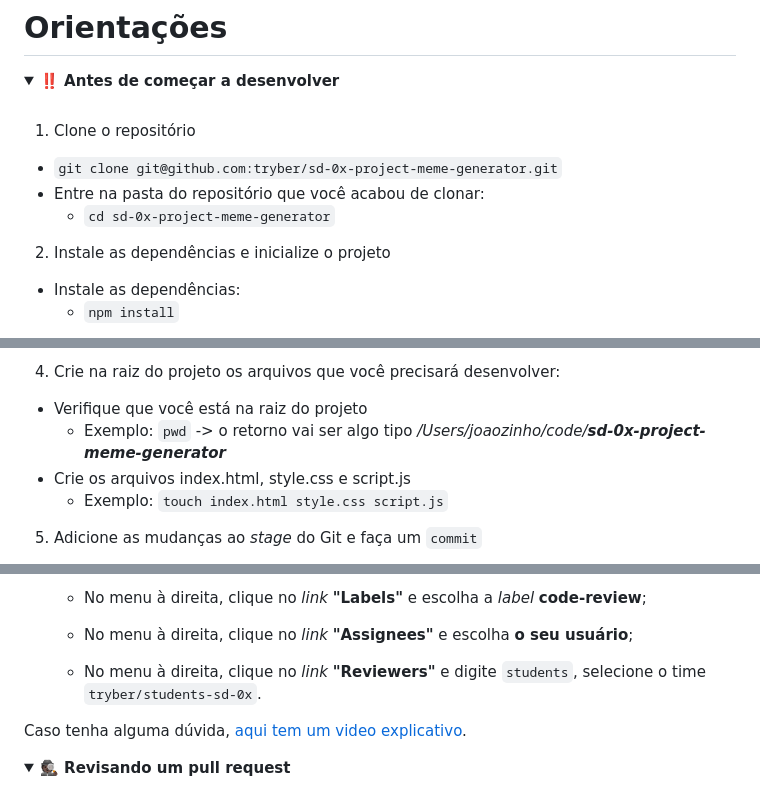
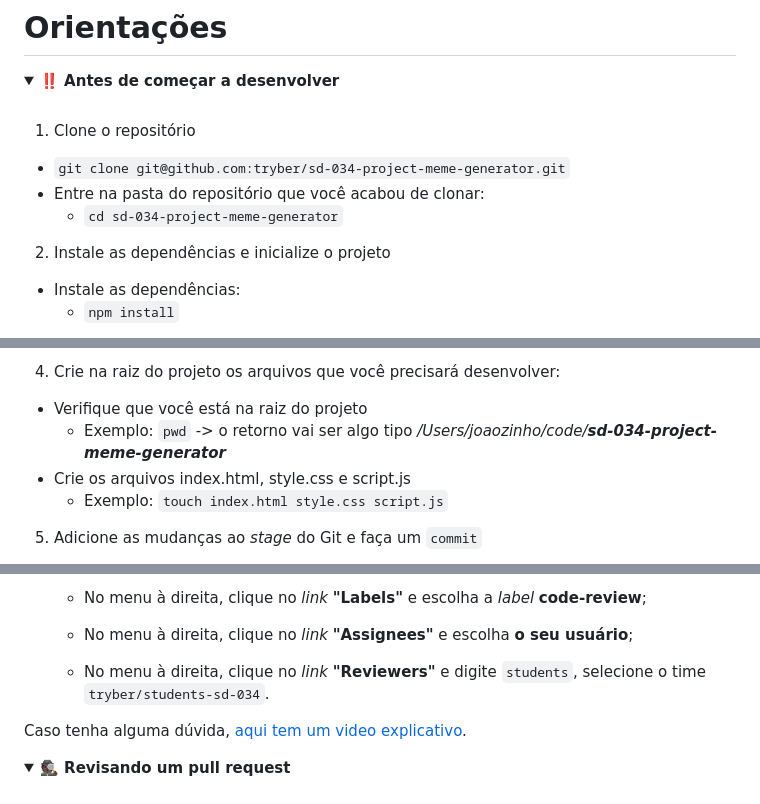
Before and after one commit to danielferreira95/Exercicio-meme-generator-turma-34-trybe, a Markdown page: README.md, 3 parts joined by grey strips. Rendered like a GitHub page; folded sections open.

```diff
--- a/README.md
+++ b/README.md
@@ -40,9 +40,9 @@ Ao iniciar este projeto, você concorda com as diretrizes do [Código de Conduta
   <summary><strong>‼️ Antes de começar a desenvolver</strong></summary><br />
 
 1. Clone o repositório
-  * `git clone git@github.com:tryber/sd-0x-project-meme-generator.git`
+  * `git clone git@github.com:tryber/sd-034-project-meme-generator.git`
   * Entre na pasta do repositório que você acabou de clonar:
-    * `cd sd-0x-project-meme-generator`
+    * `cd sd-034-project-meme-generator`
 
 2. Instale as dependências e inicialize o projeto
   * Instale as dependências:
@@ -59,7 +59,7 @@ Ao iniciar este projeto, você concorda com as diretrizes do [Código de Conduta
 
 4. Crie na raiz do projeto os arquivos que você precisará desenvolver:
   * Verifique que você está na raiz do projeto
-    * Exemplo: `pwd` -> o retorno vai ser algo tipo _/Users/joaozinho/code/**sd-0x-project-meme-generator**_
+    * Exemplo: `pwd` -> o retorno vai ser algo tipo _/Users/joaozinho/code/**sd-034-project-meme-generator**_
   * Crie os arquivos index.html, style.css e script.js
     * Exemplo: `touch index.html style.css script.js`
 
@@ -115,7 +115,7 @@ Ao iniciar este projeto, você concorda com as diretrizes do [Código de Conduta
 
     - No menu à direita, clique no _link_ **"Assignees"** e escolha **o seu usuário**;
 
-    - No menu à direita, clique no _link_ **"Reviewers"** e digite `students`, selecione o time `tryber/students-sd-0x`.
+    - No menu à direita, clique no _link_ **"Reviewers"** e digite `students`, selecione o time `tryber/students-sd-034`.
 
   Caso tenha alguma dúvida, [aqui tem um video explicativo](https://vimeo.com/362189205).
 
```
Also changed, not shown: other parts of README.md (+2 -2 lines).
